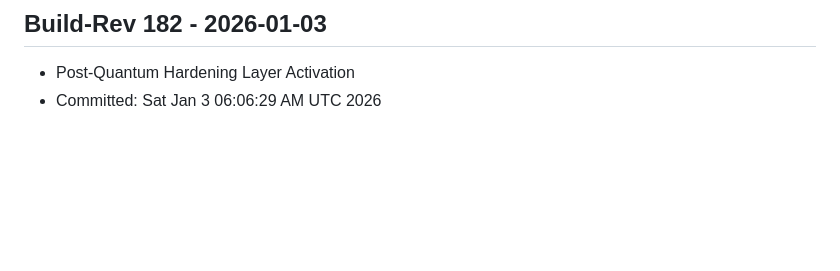
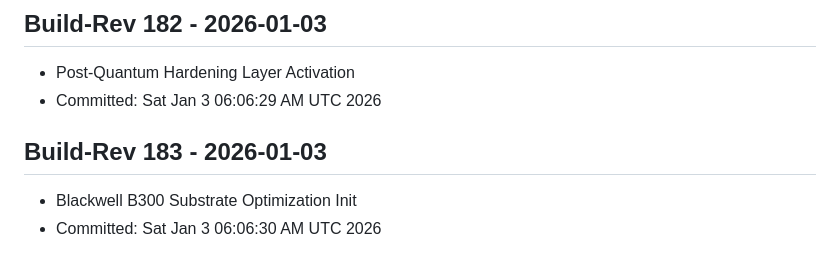
Before and after one commit to VISENDI56/iLuminara-Core, a Markdown page: docs/BUILD_LOG.md, the part around the change. Rendered like a GitHub page; blank space fills up the shorter version.

Commit message:
anchor: Build-Rev 183 - Blackwell B300 Substrate Optimization Init

```diff
--- a/docs/BUILD_LOG.md
+++ b/docs/BUILD_LOG.md
@@ -159,3 +159,7 @@ All revisions from foundational nuclear stack through Apex Integrity Sentinel.
 ## Build-Rev 182 - 2026-01-03
 - Post-Quantum Hardening Layer Activation
 - Committed: Sat Jan  3 06:06:29 AM UTC 2026
+
+## Build-Rev 183 - 2026-01-03
+- Blackwell B300 Substrate Optimization Init
+- Committed: Sat Jan  3 06:06:30 AM UTC 2026
```
